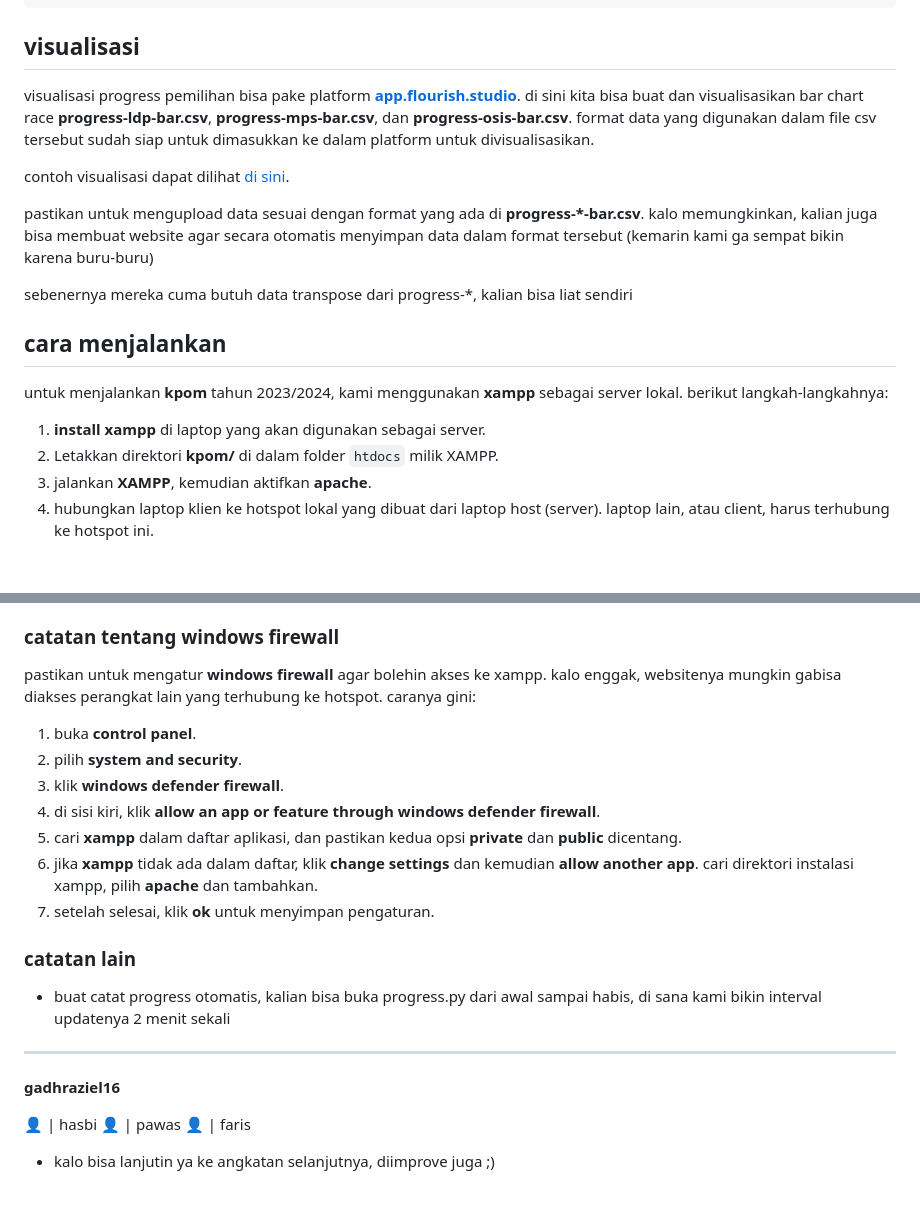
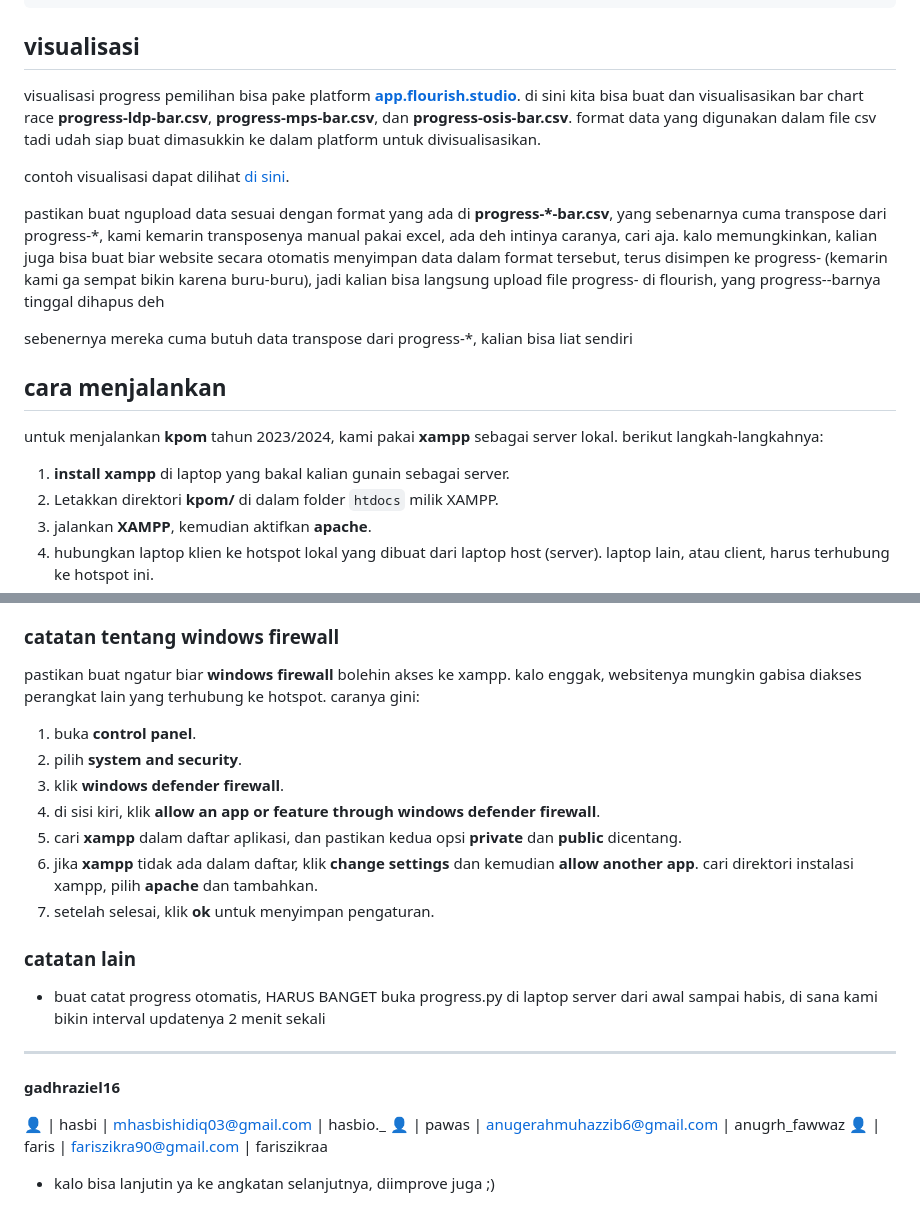
Before and after one commit to hasboi/kpom2, a Markdown page: README.md, 2 parts joined by grey strips. Drawn GitHub-style; blank space fills up the shorter version.

```diff
--- a/README.md
+++ b/README.md
@@ -44,19 +44,19 @@ kpom2/
 
 ## visualisasi
 
-visualisasi progress pemilihan bisa pake platform **[app.flourish.studio](flourish)**. di sini kita bisa buat dan visualisasikan bar chart race **progress-ldp-bar.csv**, **progress-mps-bar.csv**, dan **progress-osis-bar.csv**. format data yang digunakan dalam file csv tersebut sudah siap untuk dimasukkan ke dalam platform untuk divisualisasikan.
+visualisasi progress pemilihan bisa pake platform **[app.flourish.studio](flourish)**. di sini kita bisa buat dan visualisasikan bar chart race **progress-ldp-bar.csv**, **progress-mps-bar.csv**, dan **progress-osis-bar.csv**. format data yang digunakan dalam file csv tadi udah siap buat dimasukkin ke dalam platform untuk divisualisasikan.
 
 contoh visualisasi dapat dilihat [di sini](https://app.flourish.studio/visualisation/19895848/edit).
 
-pastikan untuk mengupload data sesuai dengan format yang ada di **progress-*-bar.csv**. kalo memungkinkan, kalian juga bisa membuat website agar secara otomatis menyimpan data dalam format tersebut (kemarin kami ga sempat bikin karena buru-buru)
+pastikan buat ngupload data sesuai dengan format yang ada di **progress-*-bar.csv**, yang sebenarnya cuma transpose dari progress-*, kami kemarin transposenya manual pakai excel, ada deh intinya caranya, cari aja. kalo memungkinkan, kalian juga bisa buat biar website secara otomatis menyimpan data dalam format tersebut, terus disimpen ke progress- (kemarin kami ga sempat bikin karena buru-buru), jadi kalian bisa langsung upload file progress- di flourish, yang progress--barnya tinggal dihapus deh
 
 sebenernya mereka cuma butuh data transpose dari progress-*, kalian bisa liat sendiri
 
 ## cara menjalankan
 
-untuk menjalankan **kpom** tahun 2023/2024, kami menggunakan **xampp** sebagai server lokal. berikut langkah-langkahnya:
+untuk menjalankan **kpom** tahun 2023/2024, kami pakai **xampp** sebagai server lokal. berikut langkah-langkahnya:
 
-1. **install xampp** di laptop yang akan digunakan sebagai server.
+1. **install xampp** di laptop yang bakal kalian gunain sebagai server.
 2. Letakkan direktori **kpom/** di dalam folder `htdocs` milik XAMPP.
 3. jalankan **XAMPP**, kemudian aktifkan **apache**.
 4. hubungkan laptop klien ke hotspot lokal yang dibuat dari laptop host (server). laptop lain, atau client, harus terhubung ke hotspot ini.
@@ -72,7 +72,7 @@ sampe kpom kemarin, kebanyakan hotspot laptop cuma bisa dihubungkan **maksimum 8
 
 ### catatan tentang windows firewall
 
-pastikan untuk mengatur **windows firewall** agar bolehin akses ke xampp. kalo enggak, websitenya mungkin gabisa diakses perangkat lain yang terhubung ke hotspot. caranya gini:
+pastikan buat ngatur biar **windows firewall** bolehin akses ke xampp. kalo enggak, websitenya mungkin gabisa diakses perangkat lain yang terhubung ke hotspot. caranya gini:
 
 1. buka **control panel**.
 2. pilih **system and security**.
@@ -83,13 +83,13 @@ pastikan untuk mengatur **windows firewall** agar bolehin akses ke xampp. kalo e
 7. setelah selesai, klik **ok** untuk menyimpan pengaturan.
 
 ### catatan lain
-- buat catat progress otomatis, kalian bisa buka progress.py dari awal sampai habis, di sana kami bikin interval updatenya 2 menit sekali
+- buat catat progress otomatis, HARUS BANGET buka progress.py di laptop server dari awal sampai habis, di sana kami bikin interval updatenya 2 menit sekali
 
 ---
 **gadhraziel16**
 
-👤 | hasbi
-👤 | pawas
-👤 | faris
+👤 | hasbi | mhasbishidiq03@gmail.com | hasbio._
+👤 | pawas | anugerahmuhazzib6@gmail.com | anugrh_fawwaz
+👤 | faris | fariszikra90@gmail.com | fariszikraa
 
 * kalo bisa lanjutin ya ke angkatan selanjutnya, diimprove juga ;)
```
Also changed, not shown: other parts of README.md (+2 -2 lines).
